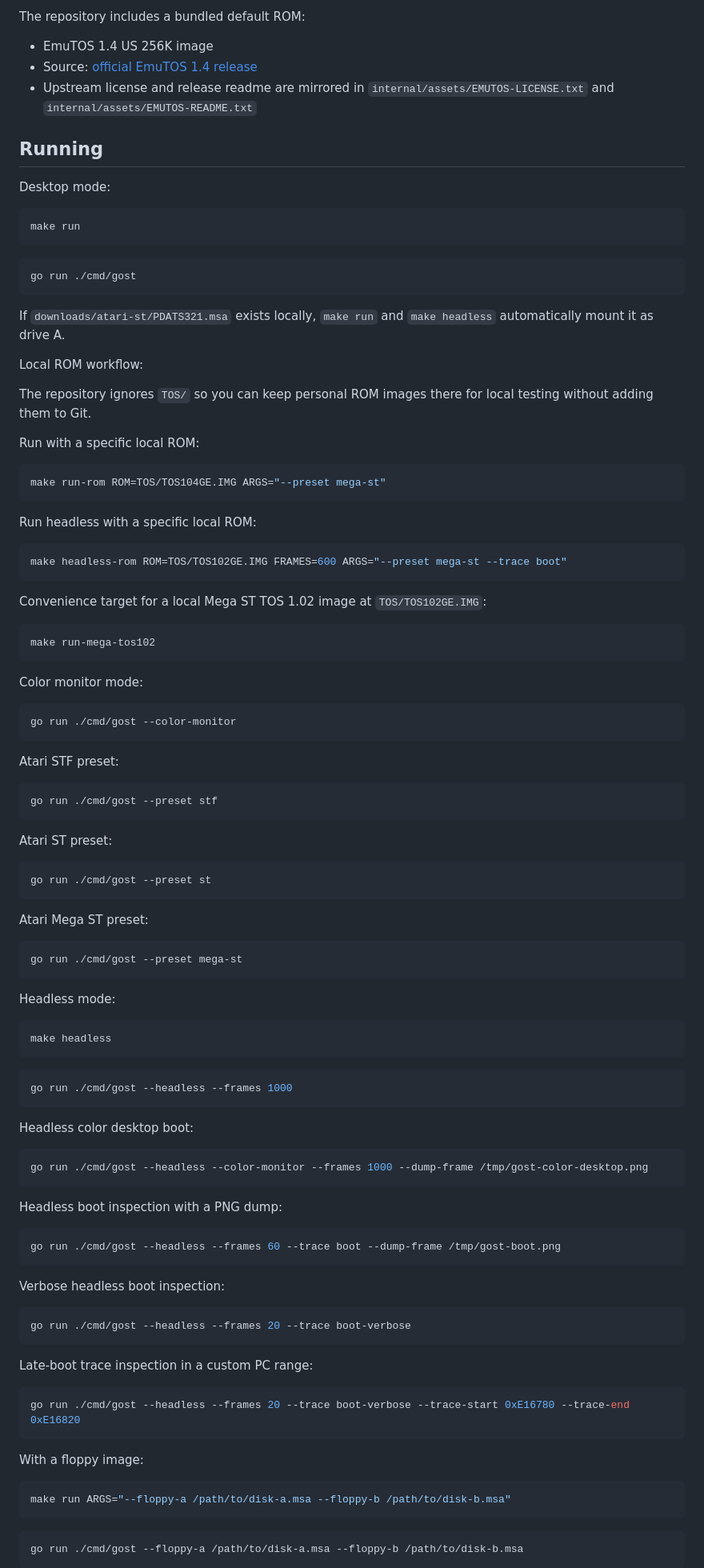
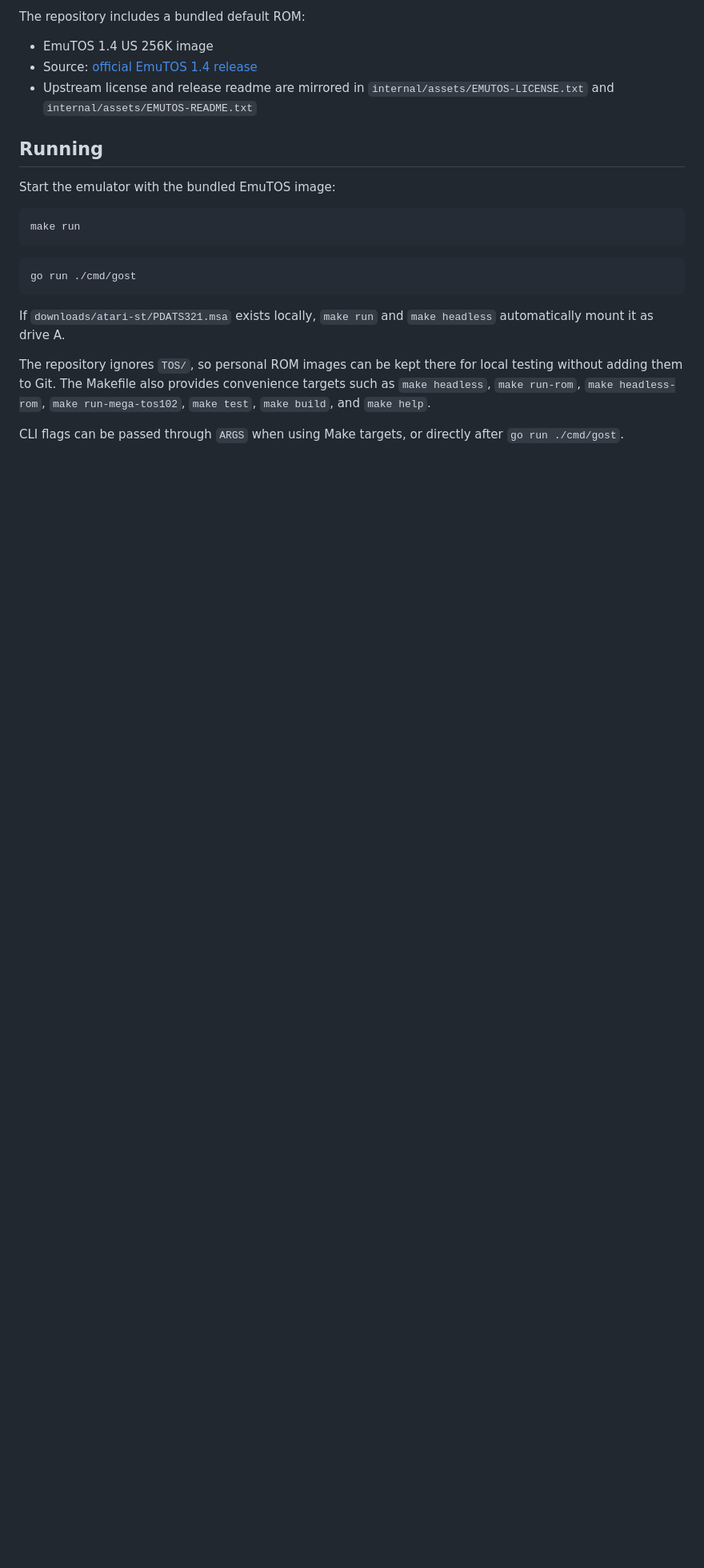
Before and after one commit to jenska/gost, a Markdown page: README.md, the part around one of its changes. Shown at 80% size. GitHub-like rendering; blank space fills up the shorter version.

Commit message:
Condense README CLI documentation

````diff
--- a/README.md
+++ b/README.md
@@ -76,7 +76,7 @@ The repository includes a bundled default ROM:
 
 ## Running
 
-Desktop mode:
+Start the emulator with the bundled EmuTOS image:
 
 ```bash
 make run
@@ -88,93 +88,7 @@ go run ./cmd/gost
 
 If `downloads/atari-st/PDATS321.msa` exists locally, `make run` and `make headless` automatically mount it as drive A.
 
-Local ROM workflow:
+The repository ignores `TOS/`, so personal ROM images can be kept there for local testing without adding them to Git. The Makefile also provides convenience targets such as `make headless`, `make run-rom`, `make headless-rom`, `make run-mega-tos102`, `make test`, `make build`, and `make help`.
 
-The repository ignores `TOS/` so you can keep personal ROM images there for local testing without adding them to Git.
+CLI flags can be passed through `ARGS` when using Make targets, or directly after `go run ./cmd/gost`.
 
-Run with a specific local ROM:
-
-```bash
-make run-rom ROM=TOS/TOS104GE.IMG ARGS="--preset mega-st"
-```
-
-Run headless with a specific local ROM:
-
-```bash
-make headless-rom ROM=TOS/TOS102GE.IMG FRAMES=600 ARGS="--preset mega-st --trace boot"
-```
-
-Convenience target for a local Mega ST TOS 1.02 image at `TOS/TOS102GE.IMG`:
-
-```bash
-make run-mega-tos102
-```
-
-Color monitor mode:
-
-```bash
-go run ./cmd/gost --color-monitor
-```
-
-Atari STF preset:
-
-```bash
-go run ./cmd/gost --preset stf
-```
-
-Atari ST preset:
-
-```bash
-go run ./cmd/gost --preset st
-```
-
-Atari Mega ST preset:
-
-```bash
-go run ./cmd/gost --preset mega-st
-```
-
-Headless mode:
-
-```bash
-make headless
-```
-
-```bash
-go run ./cmd/gost --headless --frames 1000
-```
-
-Headless color desktop boot:
-
-```bash
-go run ./cmd/gost --headless --color-monitor --frames 1000 --dump-frame /tmp/gost-color-desktop.png
-```
-
-Headless boot inspection with a PNG dump:
-
-```bash
-go run ./cmd/gost --headless --frames 60 --trace boot --dump-frame /tmp/gost-boot.png
-```
-
-Verbose headless boot inspection:
-
-```bash
-go run ./cmd/gost --headless --frames 20 --trace boot-verbose
-```
-
-Late-boot trace inspection in a custom PC range:
-
-```bash
-go run ./cmd/gost --headless --frames 20 --trace boot-verbose --trace-start 0xE16780 --trace-end 0xE16820
-```
-
-With a floppy image:
-
-```bash
-make run ARGS="--floppy-a /path/to/disk-a.msa --floppy-b /path/to/disk-b.msa"
-```
-
-```bash
-go run ./cmd/gost --floppy-a /path/to/disk-a.msa --floppy-b /path/to/disk-b.msa
-```
-
````
Also changed, not shown: other parts of README.md (+27 -52 lines).
